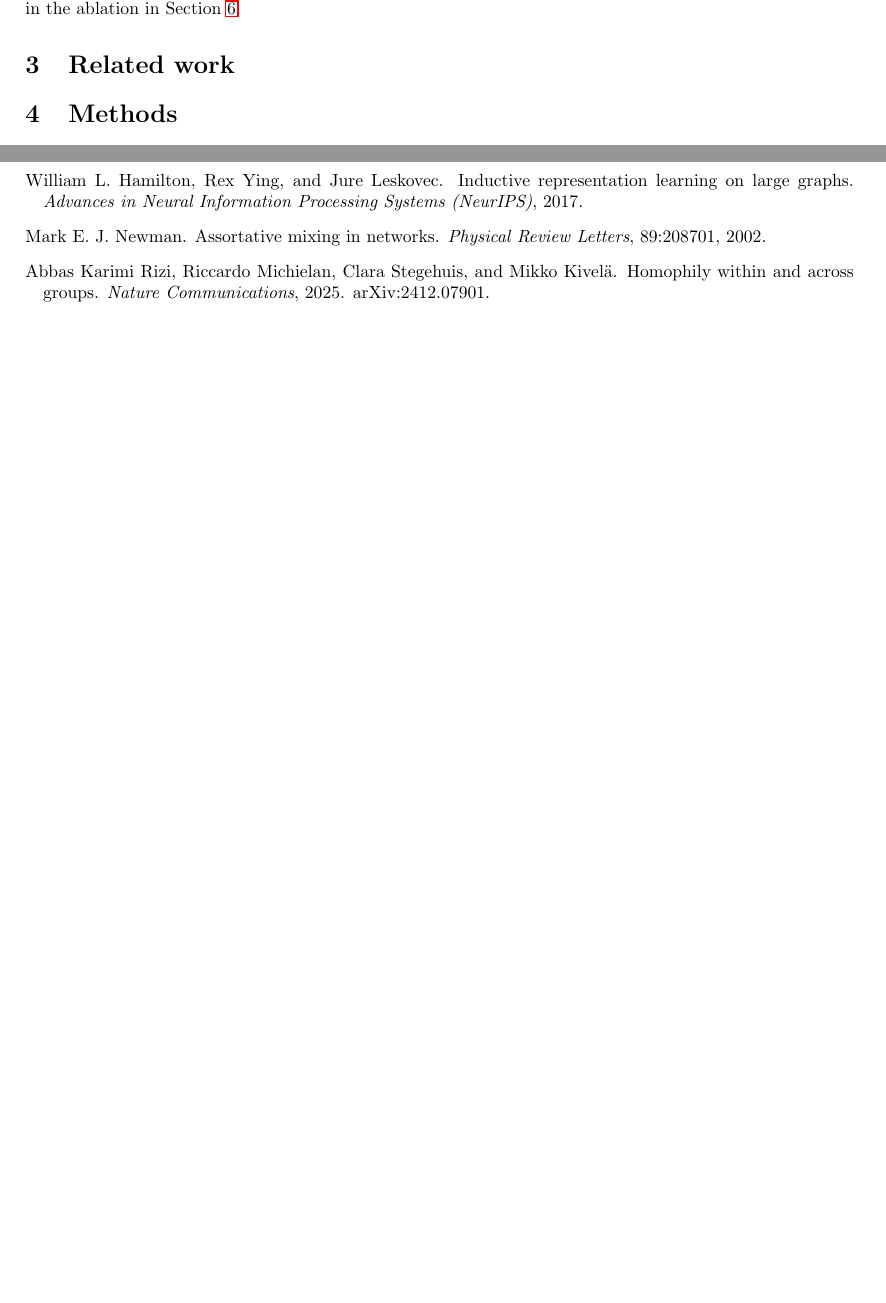
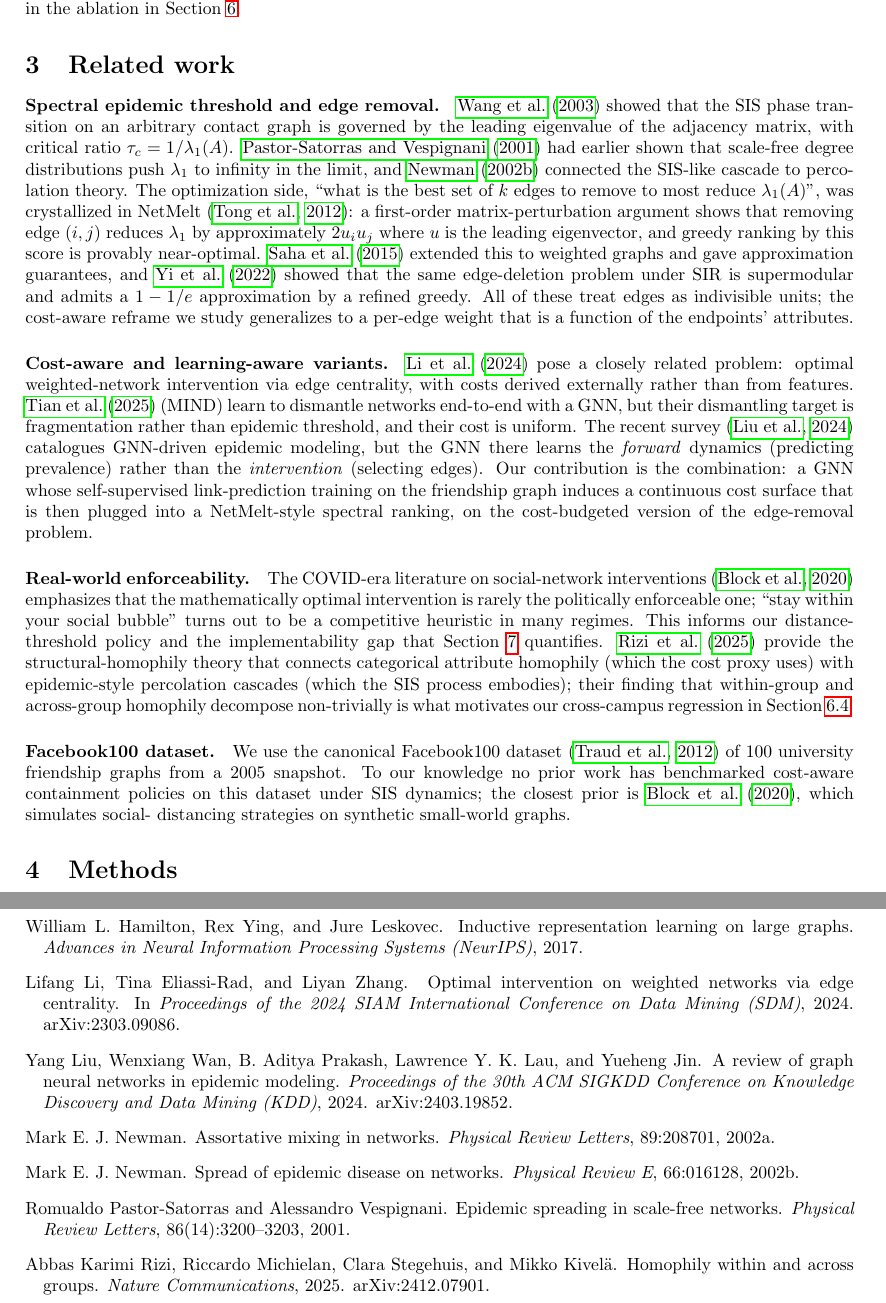
Before and after one commit to kvrancic/stat175-project, a LaTeX paper (paper/main.tex): two parts of pages 3 and 8 of 8 before the commit and two parts of pages 3 and 8 of 9 after it, joined at a grey line, cut so that both start at the same text, the shorter picture padded with empty space. Compiled offline with pdfLaTeX.

Commit message:
paper: fill Related Work section citing all anchor papers

```diff
--- a/paper/main.tex
+++ b/paper/main.tex
@@ -174,14 +174,71 @@ ablation in Section~\ref{sec:results}.
 
 \section{Related work}
 \label{sec:related}
-% [DRAFT] Anchor papers from useful-readings-A.md sec 3 (Tong/NetMelt
-% 2012, Saha/GreedyWalk 2015, Yi 2022 supermodularity) and frontier from
-% useful-readings-B.md sec 1-2 (Li-Eliassi-Rad SDM 2024, MIND 2025,
-% Liu KDD 2024 GNN+epidemic survey, Block et al. 2020 social
-% distancing strategies, Rizi/Stegehuis/Kivela Nature Comm 2025
-% homophily-and-percolation). For each anchor cite arxiv id from
-% the readings, fetched via the arxiv MCP per Karlo's note in the
-% approved plan.
+
+\paragraph{Spectral epidemic threshold and edge removal.}
+\citet{wang2003threshold} showed that the SIS phase transition
+on an arbitrary contact graph is governed by the leading
+eigenvalue of the adjacency matrix, with critical ratio
+$\tau_c = 1 / \lambda_1(A)$. \citet{pastor2001epidemic} had
+earlier shown that scale-free degree distributions push
+$\lambda_1$ to infinity in the limit, and \citet{newman2002percolation}
+connected the SIS-like cascade to percolation theory. The
+optimization side, ``what is the best set of $k$ edges to remove
+to most reduce $\lambda_1(A)$'', was crystallized in NetMelt
+\citep{tong2012netmelt}: a first-order matrix-perturbation
+argument shows that removing edge $(i, j)$ reduces $\lambda_1$
+by approximately $2 u_i u_j$ where $u$ is the leading
+eigenvector, and greedy ranking by this score is provably
+near-optimal. \citet{saha2015greedywalk} extended this to
+weighted graphs and gave approximation guarantees, and
+\citet{yi2022supermodular} showed that the same edge-deletion
+problem under SIR is supermodular and admits a $1 - 1/e$
+approximation by a refined greedy. All of these treat edges as
+indivisible units; the cost-aware reframe we study generalizes
+to a per-edge weight that is a function of the endpoints'
+attributes.
+
+\paragraph{Cost-aware and learning-aware variants.}
+\citet{li2024frankwolfe} pose a closely related problem:
+optimal weighted-network intervention via edge centrality, with
+costs derived externally rather than from features.
+\citet{tian2025mind} (MIND) learn to dismantle networks
+end-to-end with a GNN, but their dismantling target is
+fragmentation rather than epidemic threshold, and their cost is
+uniform. The recent survey \citep{liu2024gnnepidemic} catalogues
+GNN-driven epidemic modeling, but the GNN there learns the
+\emph{forward} dynamics (predicting prevalence) rather than the
+\emph{intervention} (selecting edges). Our contribution is the
+combination: a GNN whose self-supervised link-prediction
+training on the friendship graph induces a continuous cost
+surface that is then plugged into a NetMelt-style spectral
+ranking, on the cost-budgeted version of the edge-removal
+problem.
+
+\paragraph{Real-world enforceability.}
+The COVID-era literature on social-network interventions
+\citep{block2020socialdistancing} emphasizes that the
+mathematically optimal intervention is rarely the
+politically enforceable one; ``stay within your social bubble''
+turns out to be a competitive heuristic in many regimes. This
+informs our distance-threshold policy and the implementability
+gap that Section~\ref{sec:discussion} quantifies.
+\citet{rizi2025homophily} provide the structural-homophily
+theory that connects categorical attribute homophily (which
+the cost proxy uses) with epidemic-style percolation cascades
+(which the SIS process embodies); their finding that
+within-group and across-group homophily decompose
+non-trivially is what motivates our cross-campus regression
+in Section~\ref{sec:results-regression}.
+
+\paragraph{Facebook100 dataset.}
+We use the canonical Facebook100 dataset
+\citep{traud2012facebook100} of 100 university friendship
+graphs from a 2005 snapshot. To our knowledge no prior work has
+benchmarked cost-aware containment policies on this dataset
+under SIS dynamics; the closest prior is
+\citet{block2020socialdistancing}, which simulates social-
+distancing strategies on synthetic small-world graphs.
 
 \section{Methods}
 \label{sec:methods}
```
